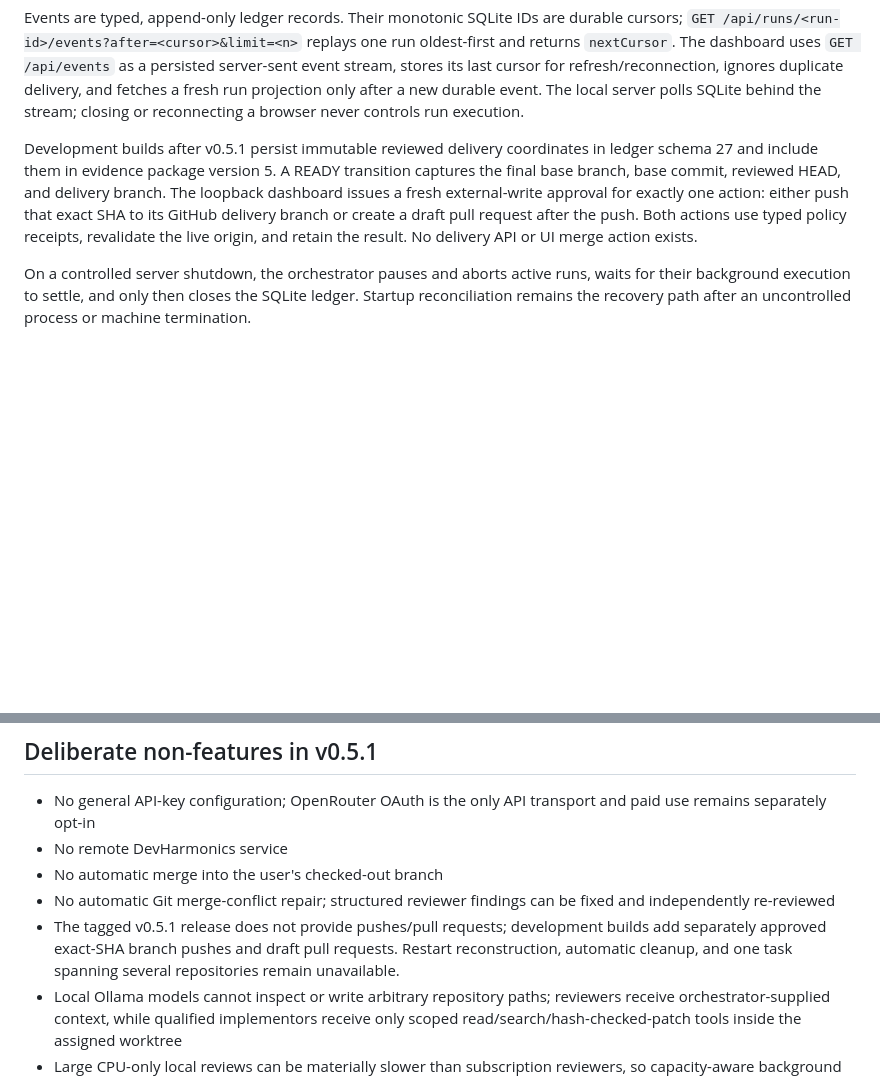
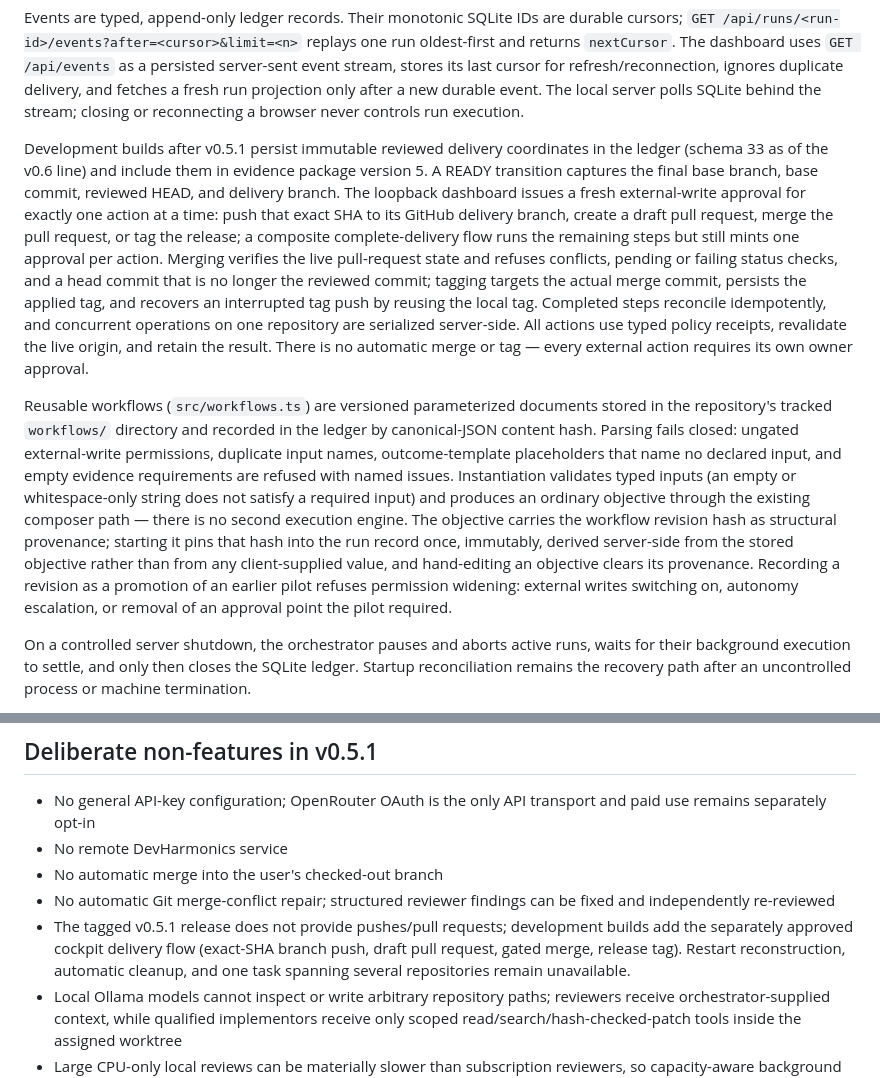
Before and after one commit to scottconverse/DevHarmonics, a Markdown page: docs/ARCHITECTURE.md, 2 parts joined by grey strips. Rendered like a GitHub page; blank space fills up the shorter version.

```diff
--- a/docs/ARCHITECTURE.md
+++ b/docs/ARCHITECTURE.md
@@ -110,7 +110,9 @@ OpenRouter is an API transport with OAuth-backed, OS-protected credential storag
 
 Events are typed, append-only ledger records. Their monotonic SQLite IDs are durable cursors; `GET /api/runs/<run-id>/events?after=<cursor>&limit=<n>` replays one run oldest-first and returns `nextCursor`. The dashboard uses `GET /api/events` as a persisted server-sent event stream, stores its last cursor for refresh/reconnection, ignores duplicate delivery, and fetches a fresh run projection only after a new durable event. The local server polls SQLite behind the stream; closing or reconnecting a browser never controls run execution.
 
-Development builds after v0.5.1 persist immutable reviewed delivery coordinates in ledger schema 27 and include them in evidence package version 5. A READY transition captures the final base branch, base commit, reviewed HEAD, and delivery branch. The loopback dashboard issues a fresh external-write approval for exactly one action: either push that exact SHA to its GitHub delivery branch or create a draft pull request after the push. Both actions use typed policy receipts, revalidate the live origin, and retain the result. No delivery API or UI merge action exists.
+Development builds after v0.5.1 persist immutable reviewed delivery coordinates in the ledger (schema 33 as of the v0.6 line) and include them in evidence package version 5. A READY transition captures the final base branch, base commit, reviewed HEAD, and delivery branch. The loopback dashboard issues a fresh external-write approval for exactly one action at a time: push that exact SHA to its GitHub delivery branch, create a draft pull request, merge the pull request, or tag the release; a composite complete-delivery flow runs the remaining steps but still mints one approval per action. Merging verifies the live pull-request state and refuses conflicts, pending or failing status checks, and a head commit that is no longer the reviewed commit; tagging targets the actual merge commit, persists the applied tag, and recovers an interrupted tag push by reusing the local tag. Completed steps reconcile idempotently, and concurrent operations on one repository are serialized server-side. All actions use typed policy receipts, revalidate the live origin, and retain the result. There is no automatic merge or tag — every external action requires its own owner approval.
+
+Reusable workflows (`src/workflows.ts`) are versioned parameterized documents stored in the repository's tracked `workflows/` directory and recorded in the ledger by canonical-JSON content hash. Parsing fails closed: ungated external-write permissions, duplicate input names, outcome-template placeholders that name no declared input, and empty evidence requirements are refused with named issues. Instantiation validates typed inputs (an empty or whitespace-only string does not satisfy a required input) and produces an ordinary objective through the existing composer path — there is no second execution engine. The objective carries the workflow revision hash as structural provenance; starting it pins that hash into the run record once, immutably, derived server-side from the stored objective rather than from any client-supplied value, and hand-editing an objective clears its provenance. Recording a revision as a promotion of an earlier pilot refuses permission widening: external writes switching on, autonomy escalation, or removal of an approval point the pilot required.
 
 On a controlled server shutdown, the orchestrator pauses and aborts active runs, waits for their background execution to settle, and only then closes the SQLite ledger. Startup reconciliation remains the recovery path after an uncontrolled process or machine termination.
 
@@ -122,7 +124,7 @@ Prompts, provider output, validator stdout/stderr, errors, reviews, event messag
 - No remote DevHarmonics service
 - No automatic merge into the user's checked-out branch
 - No automatic Git merge-conflict repair; structured reviewer findings can be fixed and independently re-reviewed
-- The tagged v0.5.1 release does not provide pushes/pull requests; development builds add separately approved exact-SHA branch pushes and draft pull requests. Restart reconstruction, automatic cleanup, and one task spanning several repositories remain unavailable.
+- The tagged v0.5.1 release does not provide pushes/pull requests; development builds add the separately approved cockpit delivery flow (exact-SHA branch push, draft pull request, gated merge, release tag). Restart reconstruction, automatic cleanup, and one task spanning several repositories remain unavailable.
 - Local Ollama models cannot inspect or write arbitrary repository paths; reviewers receive orchestrator-supplied context, while qualified implementors receive only scoped read/search/hash-checked-patch tools inside the assigned worktree
 - Large CPU-only local reviews can be materially slower than subscription reviewers, so capacity-aware background scheduling and stronger local-model profiles remain follow-up work
 - No Agent Client Protocol transport yet
```
Also changed, not shown: docs/USER_MANUAL.md (+16 -5 lines).
